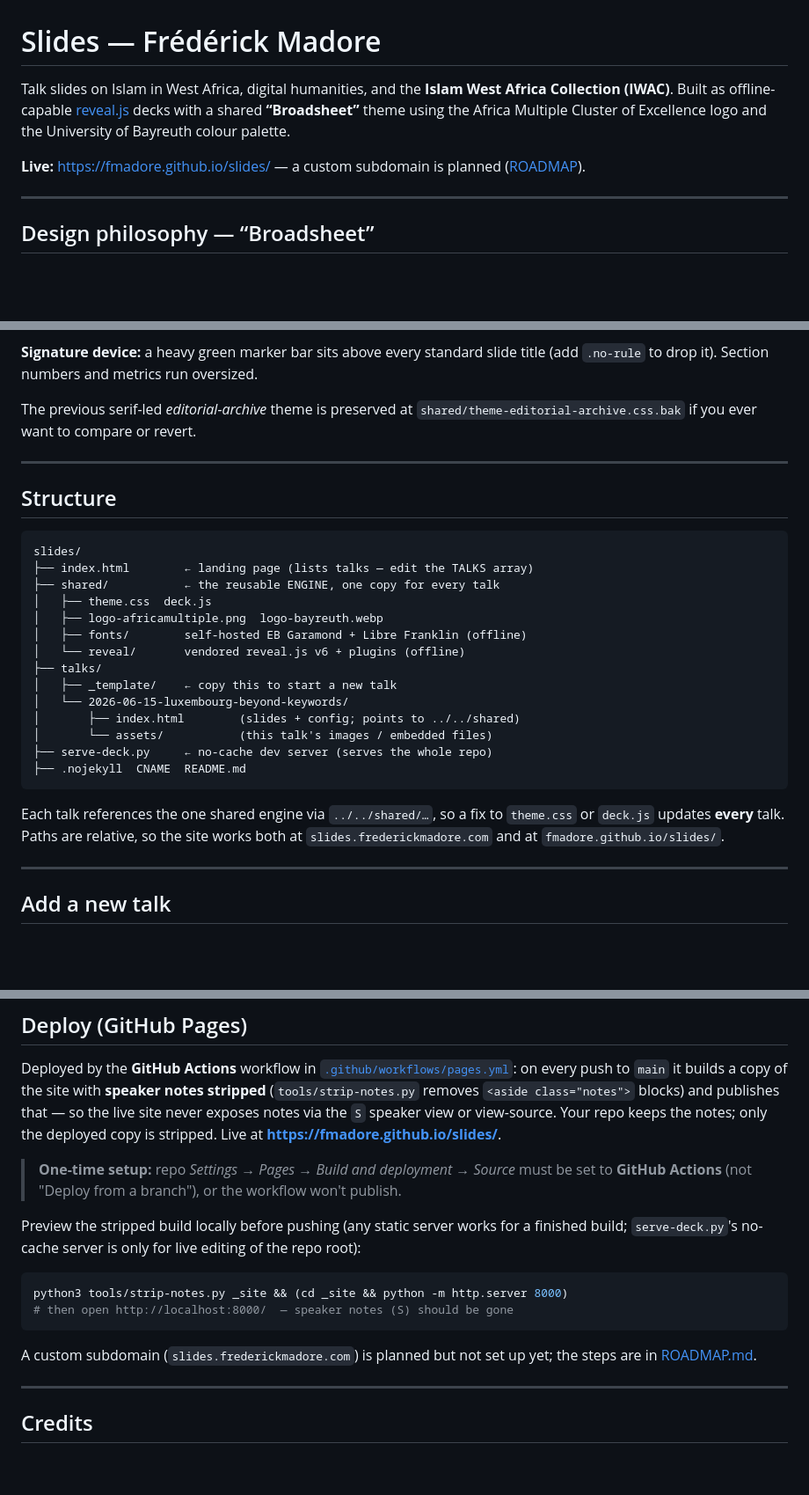
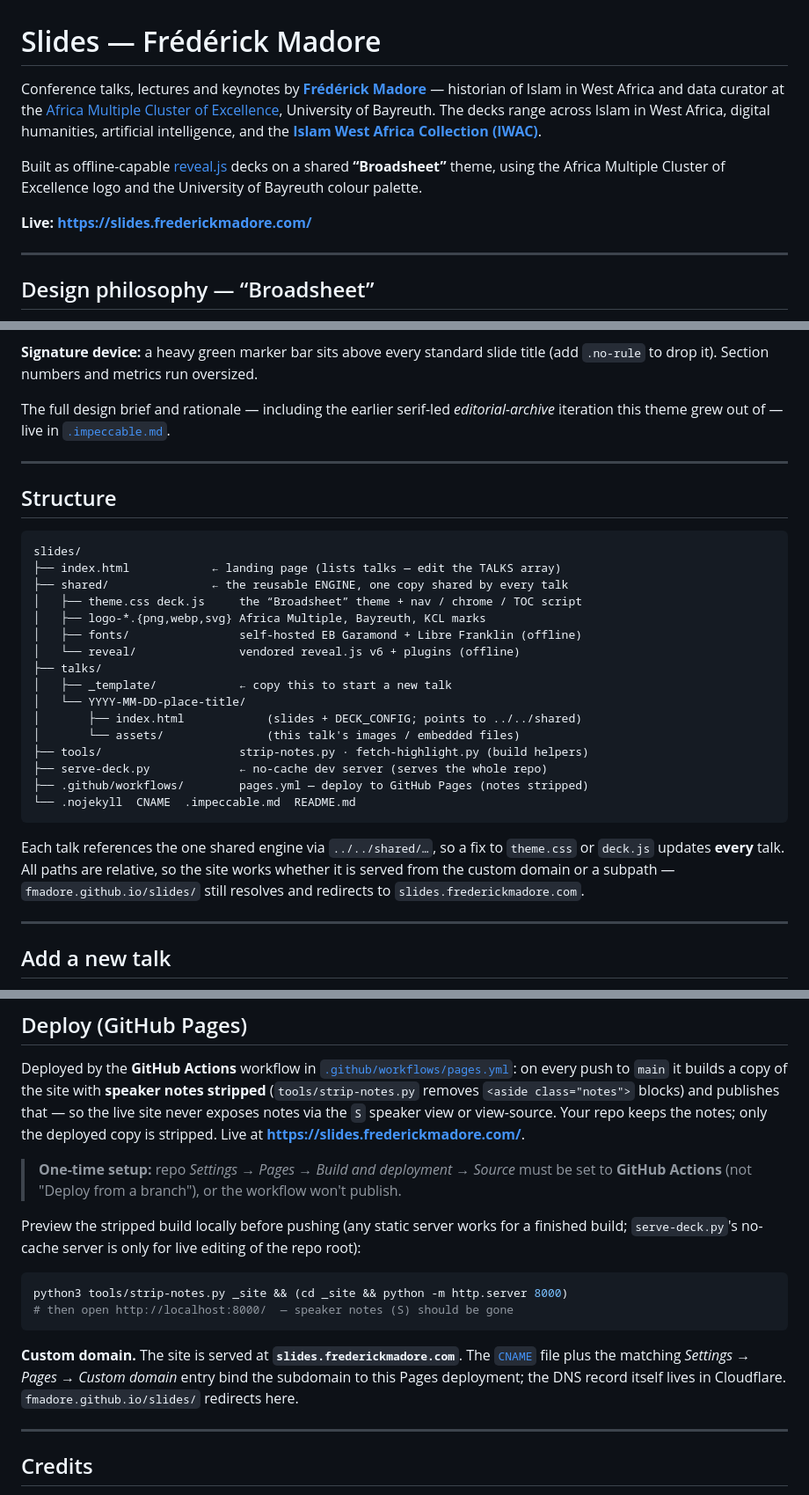
Before and after one commit to fmadore/slides, a Markdown page: README.md, 3 parts joined by grey strips. Shown at 88% size. GitHub-like rendering; blank space fills up the shorter version.

Commit message:
README: point to live custom domain, drop dead ROADMAP links, refresh structure & deploy notes

````diff
--- a/README.md
+++ b/README.md
@@ -1,11 +1,16 @@
 # Slides — Frédérick Madore
 
-Talk slides on Islam in West Africa, digital humanities, and the **Islam West Africa
-Collection (IWAC)**. Built as offline-capable [reveal.js](https://revealjs.com) decks with a
-shared **“Broadsheet”** theme using the Africa Multiple Cluster of Excellence logo and the
-University of Bayreuth colour palette.
+Conference talks, lectures and keynotes by **[Frédérick Madore](https://www.frederickmadore.com/)** —
+historian of Islam in West Africa and data curator at the [Africa Multiple Cluster of
+Excellence](https://www.africamultiple.uni-bayreuth.de/en/index.html), University of Bayreuth.
+The decks range across Islam in West Africa, digital humanities, artificial intelligence, and
+the **[Islam West Africa Collection (IWAC)](https://islam.zmo.de/s/westafrica/)**.
 
-**Live:** https://fmadore.github.io/slides/ — a custom subdomain is planned ([ROADMAP](ROADMAP.md)).
+Built as offline-capable [reveal.js](https://revealjs.com) decks on a shared **“Broadsheet”**
+theme, using the Africa Multiple Cluster of Excellence logo and the University of Bayreuth
+colour palette.
+
+**Live: <https://slides.frederickmadore.com/>**
 
 ---
 
@@ -30,8 +35,8 @@ A bold scholarly broadsheet, not a slide template. Three rules carry the whole s
 **Signature device:** a heavy green marker bar sits above every standard slide title
 (add `.no-rule` to drop it). Section numbers and metrics run oversized.
 
-The previous serif-led *editorial-archive* theme is preserved at
-`shared/theme-editorial-archive.css.bak` if you ever want to compare or revert.
+The full design brief and rationale — including the earlier serif-led *editorial-archive*
+iteration this theme grew out of — live in [`.impeccable.md`](.impeccable.md).
 
 ---
 
@@ -39,24 +44,27 @@ The previous serif-led *editorial-archive* theme is preserved at
 
 ```
 slides/
-├── index.html        ← landing page (lists talks — edit the TALKS array)
-├── shared/           ← the reusable ENGINE, one copy for every talk
-│   ├── theme.css  deck.js
-│   ├── logo-africamultiple.png  logo-bayreuth.webp
-│   ├── fonts/        self-hosted EB Garamond + Libre Franklin (offline)
-│   └── reveal/       vendored reveal.js v6 + plugins (offline)
+├── index.html            ← landing page (lists talks — edit the TALKS array)
+├── shared/               ← the reusable ENGINE, one copy shared by every talk
+│   ├── theme.css deck.js     the “Broadsheet” theme + nav / chrome / TOC script
+│   ├── logo-*.{png,webp,svg} Africa Multiple, Bayreuth, KCL marks
+│   ├── fonts/                self-hosted EB Garamond + Libre Franklin (offline)
+│   └── reveal/               vendored reveal.js v6 + plugins (offline)
 ├── talks/
-│   ├── _template/    ← copy this to start a new talk
-│   └── 2026-06-15-luxembourg-beyond-keywords/
-│       ├── index.html        (slides + config; points to ../../shared)
-│       └── assets/           (this talk's images / embedded files)
-├── serve-deck.py     ← no-cache dev server (serves the whole repo)
-├── .nojekyll  CNAME  README.md
+│   ├── _template/            ← copy this to start a new talk
+│   └── YYYY-MM-DD-place-title/
+│       ├── index.html            (slides + DECK_CONFIG; points to ../../shared)
+│       └── assets/               (this talk's images / embedded files)
+├── tools/                    strip-notes.py · fetch-highlight.py (build helpers)
+├── serve-deck.py             ← no-cache dev server (serves the whole repo)
+├── .github/workflows/        pages.yml — deploy to GitHub Pages (notes stripped)
+└── .nojekyll  CNAME  .impeccable.md  README.md
 ```
 
 Each talk references the one shared engine via `../../shared/…`, so a fix to `theme.css`
-or `deck.js` updates **every** talk. Paths are relative, so the site works both at
-`slides.frederickmadore.com` and at `fmadore.github.io/slides/`.
+or `deck.js` updates **every** talk. All paths are relative, so the site works whether it is
+served from the custom domain or a subpath — `fmadore.github.io/slides/` still resolves and
+redirects to `slides.frederickmadore.com`.
 
 ---
 
@@ -188,7 +196,7 @@ on every push to `main` it builds a copy of the site with **speaker notes stripp
 (`tools/strip-notes.py` removes `<aside class="notes">` blocks) and
 publishes that — so the live site never exposes notes via the `S` speaker view or
 view-source. Your repo keeps the notes; only the deployed copy is stripped. Live at
-**https://fmadore.github.io/slides/**.
+**<https://slides.frederickmadore.com/>**.
 
 > **One-time setup:** repo *Settings → Pages → Build and deployment → Source* must be set to
 > **GitHub Actions** (not "Deploy from a branch"), or the workflow won't publish.
@@ -201,8 +209,9 @@ python3 tools/strip-notes.py _site && (cd _site && python -m http.server 8000)
 # then open http://localhost:8000/  — speaker notes (S) should be gone
 ```
 
-A custom subdomain (`slides.frederickmadore.com`) is planned but not set up yet; the steps
-are in [ROADMAP.md](ROADMAP.md).
+**Custom domain.** The site is served at **`slides.frederickmadore.com`**. The [`CNAME`](CNAME)
+file plus the matching *Settings → Pages → Custom domain* entry bind the subdomain to this Pages
+deployment; the DNS record itself lives in Cloudflare. `fmadore.github.io/slides/` redirects here.
 
 ---
 
````
